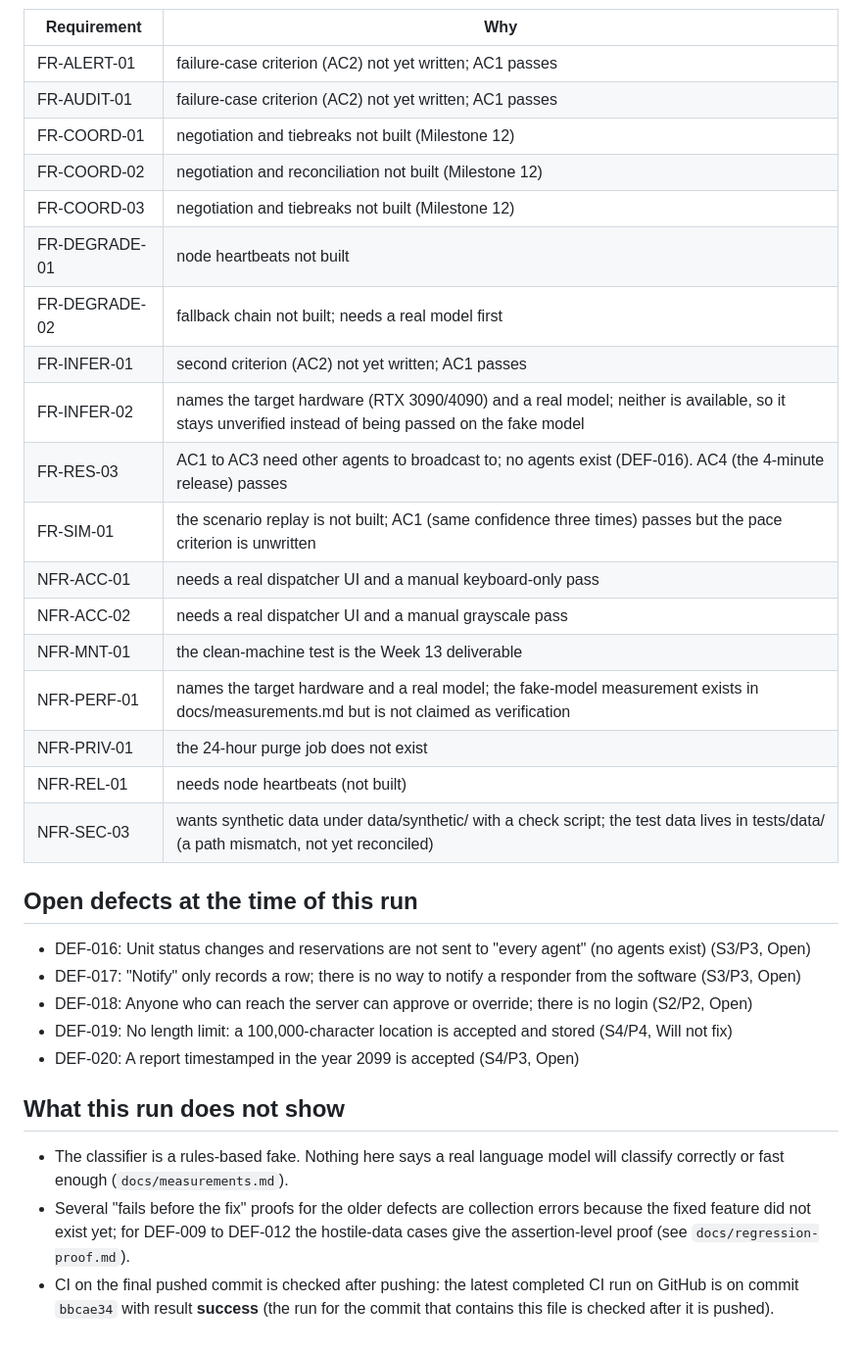
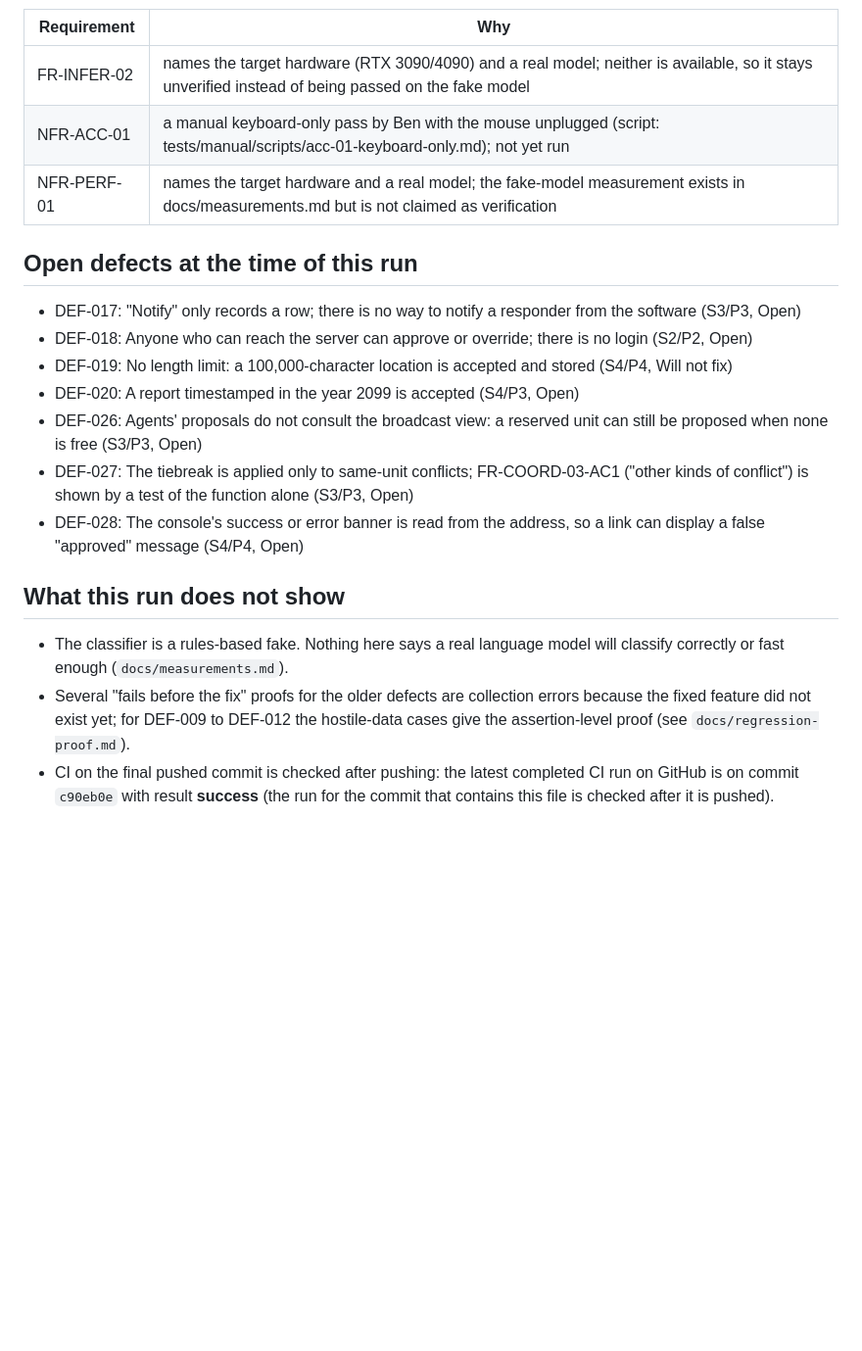
Before and after one commit to DranzerZERogue56/disaster-response-coordination, a Markdown page: docs/test-results.md, the part around one of its changes. Shown at 98% size. Drawn GitHub-style; blank space fills up the shorter version.

```diff
--- a/docs/test-results.md
+++ b/docs/test-results.md
@@ -46,35 +45,22 @@ A requirement is *verified* only if every one of its acceptance criteria has at
 
 | Requirement | Why |
 |---|---|
-| FR-ALERT-01 | failure-case criterion (AC2) not yet written; AC1 passes |
-| FR-AUDIT-01 | failure-case criterion (AC2) not yet written; AC1 passes |
-| FR-COORD-01 | negotiation and tiebreaks not built (Milestone 12) |
-| FR-COORD-02 | negotiation and reconciliation not built (Milestone 12) |
-| FR-COORD-03 | negotiation and tiebreaks not built (Milestone 12) |
-| FR-DEGRADE-01 | node heartbeats not built |
-| FR-DEGRADE-02 | fallback chain not built; needs a real model first |
-| FR-INFER-01 | second criterion (AC2) not yet written; AC1 passes |
 | FR-INFER-02 | names the target hardware (RTX 3090/4090) and a real model; neither is available, so it stays unverified instead of being passed on the fake model |
-| FR-RES-03 | AC1 to AC3 need other agents to broadcast to; no agents exist (DEF-016). AC4 (the 4-minute release) passes |
-| FR-SIM-01 | the scenario replay is not built; AC1 (same confidence three times) passes but the pace criterion is unwritten |
-| NFR-ACC-01 | needs a real dispatcher UI and a manual keyboard-only pass |
-| NFR-ACC-02 | needs a real dispatcher UI and a manual grayscale pass |
-| NFR-MNT-01 | the clean-machine test is the Week 13 deliverable |
+| NFR-ACC-01 | a manual keyboard-only pass by Ben with the mouse unplugged (script: tests/manual/scripts/acc-01-keyboard-only.md); not yet run |
 | NFR-PERF-01 | names the target hardware and a real model; the fake-model measurement exists in docs/measurements.md but is not claimed as verification |
-| NFR-PRIV-01 | the 24-hour purge job does not exist |
-| NFR-REL-01 | needs node heartbeats (not built) |
-| NFR-SEC-03 | wants synthetic data under data/synthetic/ with a check script; the test data lives in tests/data/ (a path mismatch, not yet reconciled) |
 
 ## Open defects at the time of this run
 
-- DEF-016: Unit status changes and reservations are not sent to "every agent" (no agents exist) (S3/P3, Open)
 - DEF-017: "Notify" only records a row; there is no way to notify a responder from the software (S3/P3, Open)
 - DEF-018: Anyone who can reach the server can approve or override; there is no login (S2/P2, Open)
 - DEF-019: No length limit: a 100,000-character location is accepted and stored (S4/P4, Will not fix)
 - DEF-020: A report timestamped in the year 2099 is accepted (S4/P3, Open)
+- DEF-026: Agents' proposals do not consult the broadcast view: a reserved unit can still be proposed when none is free (S3/P3, Open)
+- DEF-027: The tiebreak is applied only to same-unit conflicts; FR-COORD-03-AC1 ("other kinds of conflict") is shown by a test of the function alone (S3/P3, Open)
+- DEF-028: The console's success or error banner is read from the address, so a link can display a false "approved" message (S4/P4, Open)
 
 ## What this run does not show
 
 - The classifier is a rules-based fake. Nothing here says a real language model will classify correctly or fast enough (`docs/measurements.md`).
 - Several "fails before the fix" proofs for the older defects are collection errors because the fixed feature did not exist yet; for DEF-009 to DEF-012 the hostile-data cases give the assertion-level proof (see `docs/regression-proof.md`).
-- CI on the final pushed commit is checked after pushing: the latest completed CI run on GitHub is on commit `bbcae34` with result **success** (the run for the commit that contains this file is checked after it is pushed).
+- CI on the final pushed commit is checked after pushing: the latest completed CI run on GitHub is on commit `c90eb0e` with result **success** (the run for the commit that contains this file is checked after it is pushed).
```
Also changed, not shown: other parts of docs/test-results.md (+15 -16 lines), docs/defect-log.md (+1 -1 lines).
